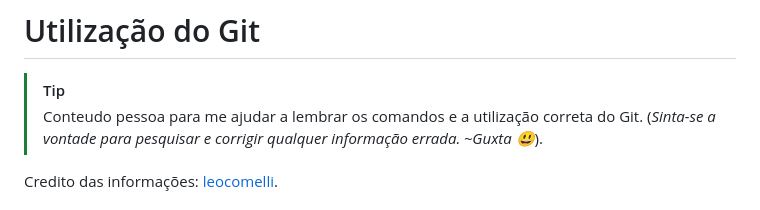
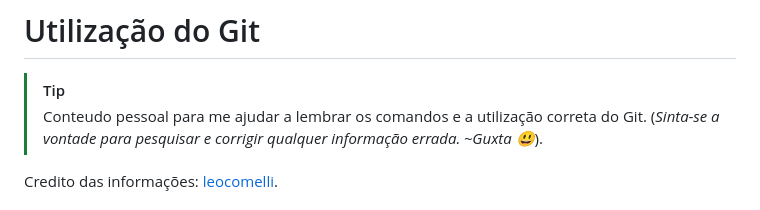
Before and after one commit to zGuxta/Tech-Inf2023, a Markdown page: README.md, the part around the change. GitHub-like rendering.

Commit message:
Utilização do GIT README.md

```diff
--- a/README.md
+++ b/README.md
@@ -1,7 +1,7 @@
 # Utilização do Git
 
 > [!TIP]
-> Conteudo pessoa para me ajudar a lembrar os comandos e a utilização correta do Git.
+> Conteudo pessoal para me ajudar a lembrar os comandos e a utilização correta do Git.
 > (*Sinta-se a vontade para pesquisar e corrigir qualquer informação errada. ~Guxta 😃*).
 
 Credito das informações: [leocomelli](https://gist.github.com/leocomelli).
```
